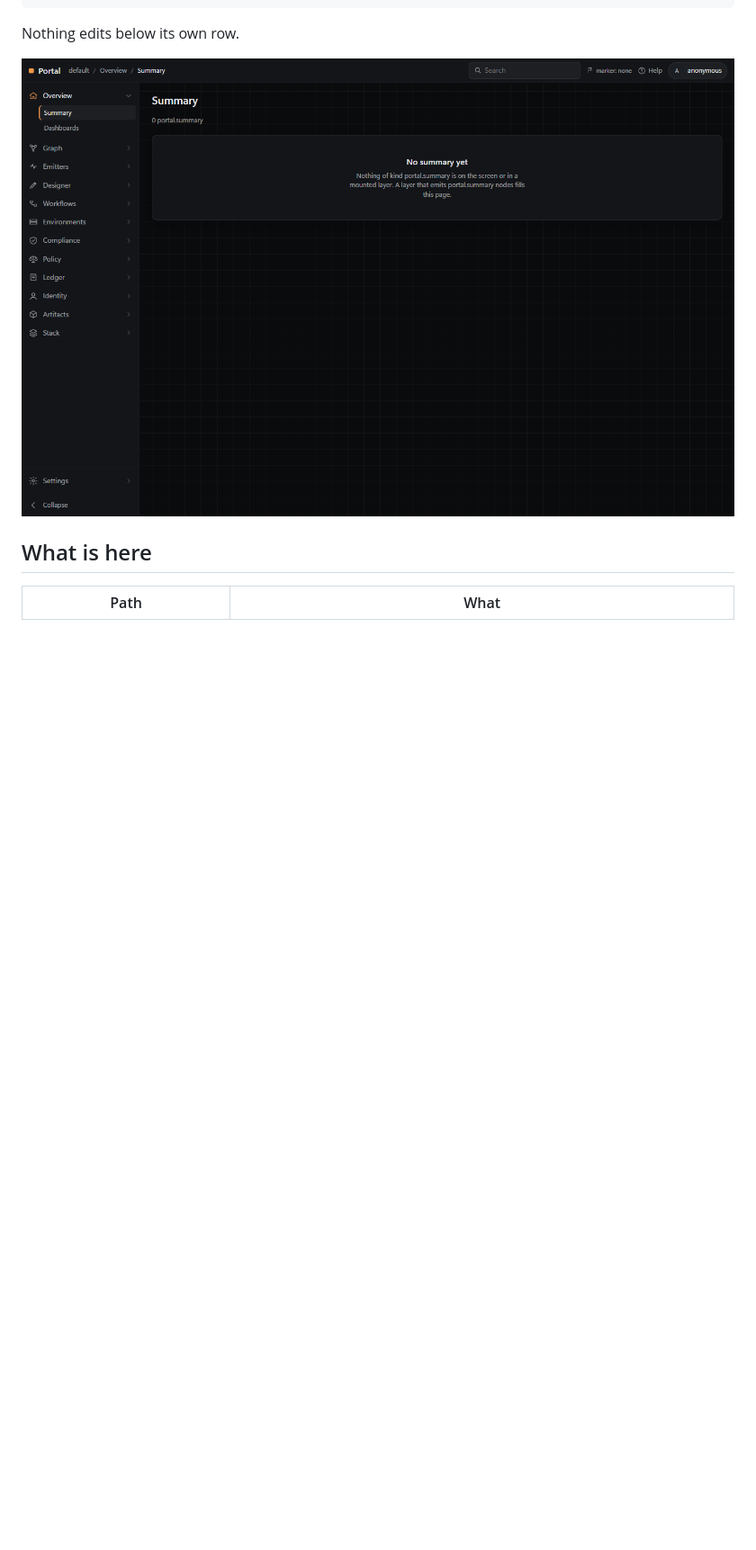
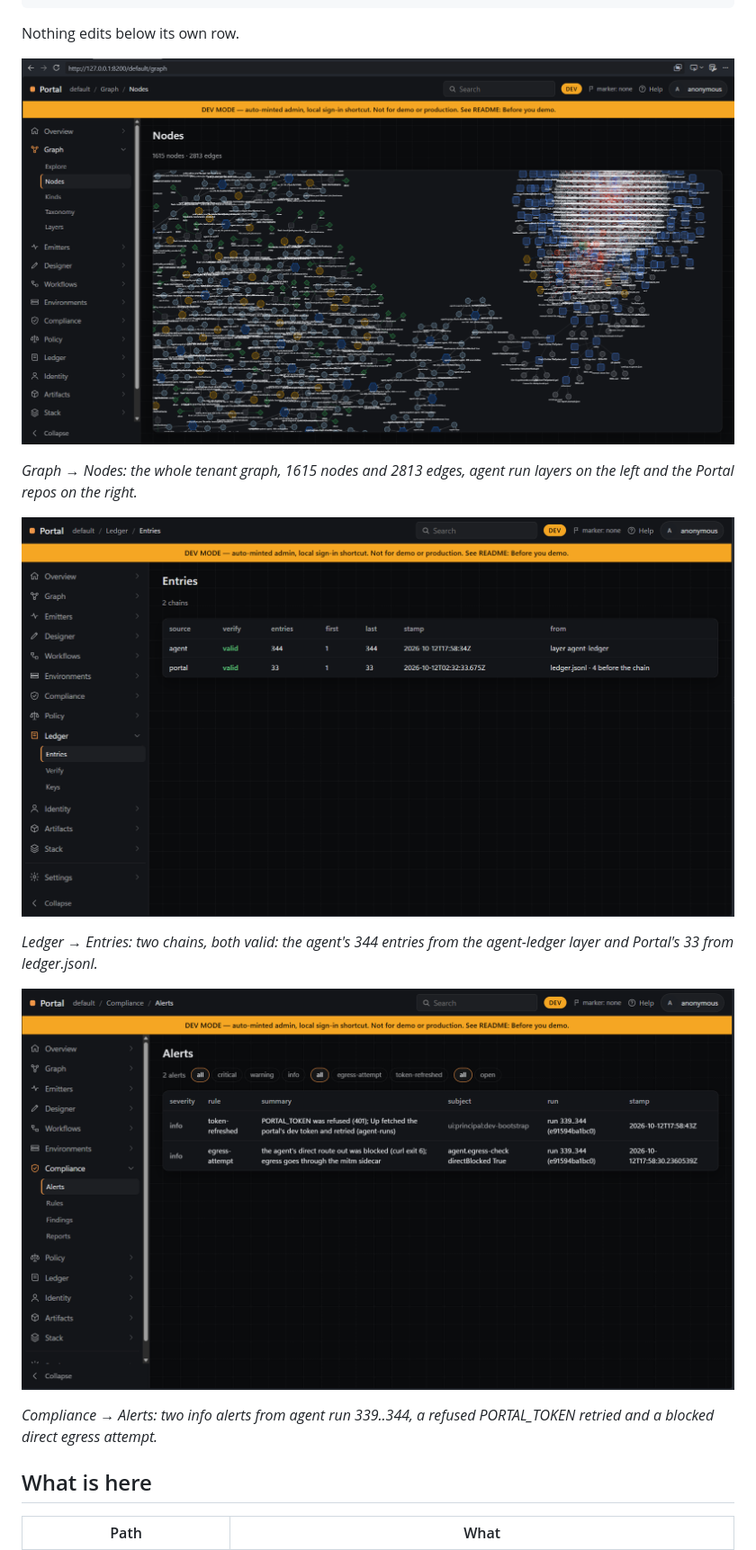
Before and after one commit to JerryBalmer1/Portal, a Markdown page: README.md, the part around one of its changes. Shown at 90% size. GitHub-like rendering; pictures changed too: docs/screenshots/alerts.png (added), docs/screenshots/ledger.png (added), docs/screenshots/nodes.png (added); blank space fills up the shorter version.

Commit message:
README: replace Summary screenshot with Nodes, Ledger and Alerts captures (dev-mode captures, app in progress)

```diff
--- a/README.md
+++ b/README.md
@@ -15,7 +15,17 @@ Graph                orchestrates; calls the PowerShell wrappers here
 
 Nothing edits below its own row.
 
-![Overview/Summary](docs/screenshots/summary.png)
+![Graph → Nodes](docs/screenshots/nodes.png)
+
+*Graph → Nodes: the whole tenant graph, 1615 nodes and 2813 edges, agent run layers on the left and the Portal repos on the right.*
+
+![Ledger → Entries](docs/screenshots/ledger.png)
+
+*Ledger → Entries: two chains, both valid: the agent's 344 entries from the agent-ledger layer and Portal's 33 from ledger.jsonl.*
+
+![Compliance → Alerts](docs/screenshots/alerts.png)
+
+*Compliance → Alerts: two info alerts from agent run 339..344, a refused PORTAL_TOKEN retried and a blocked direct egress attempt.*
 
 ## What is here
 
```
Also changed, not shown: other parts of README.md (+2 -2 lines), docs/prompts/2026-10-12-portal-readme-screenshots.report.md (added, +36 -0 lines).
